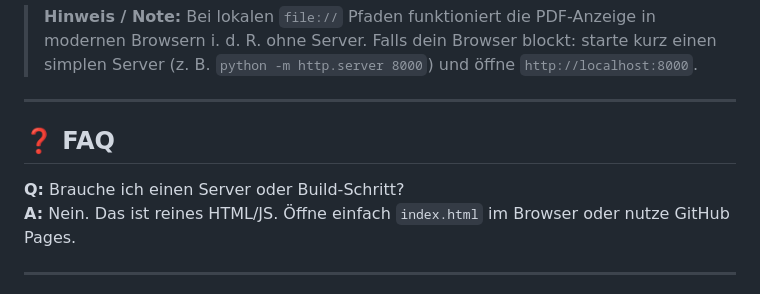
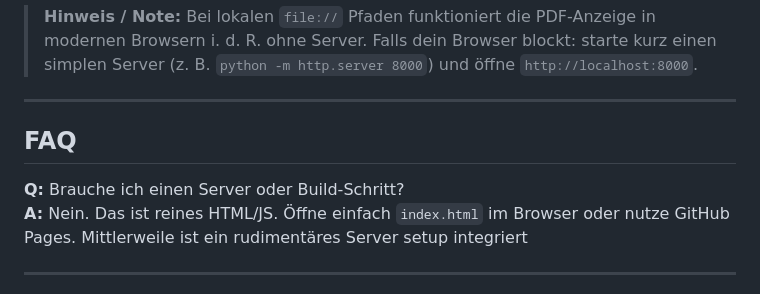
Before and after one commit to mingus0307/tutti_foodie_web, a Markdown page: README.md, the part around one of its changes. Drawn GitHub-style.

Commit message:
Fix formatting and improve README content

```diff
--- a/README.md
+++ b/README.md
@@ -62,10 +62,10 @@ const pageCount = 123; // total pages;
 
 ---
 
-## ❓ FAQ
+## FAQ
 
 **Q:** Brauche ich einen Server oder Build-Schritt?
-**A:** Nein. Das ist reines HTML/JS. Öffne einfach `index.html` im Browser oder nutze GitHub Pages.
+**A:** Nein. Das ist reines HTML/JS. Öffne einfach `index.html` im Browser oder nutze GitHub Pages. Mittlerweile ist ein rudimentäres Server setup integriert
 
 ---
 
```
Also changed, not shown: other parts of README.md (+6 -6 lines).
